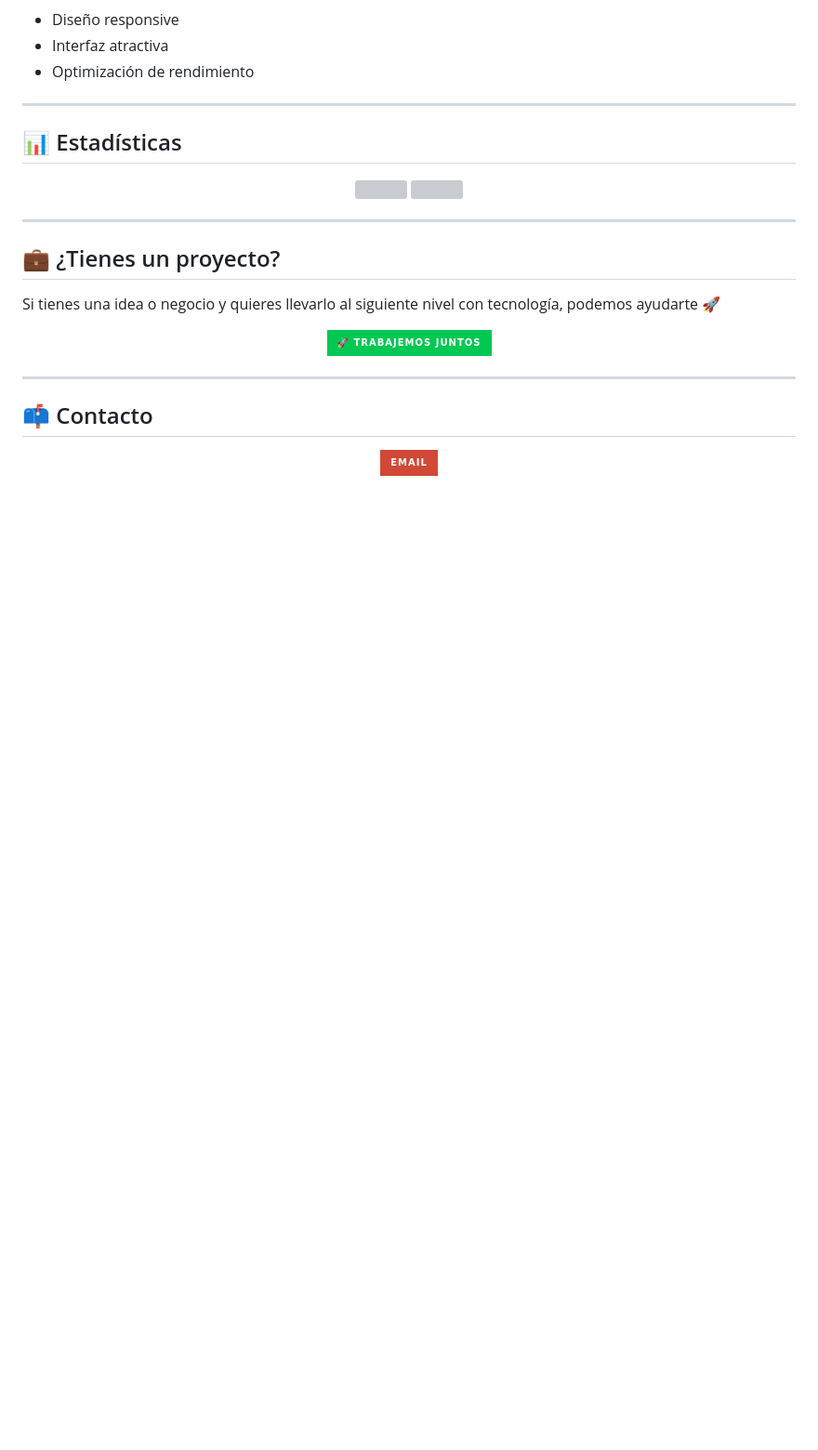
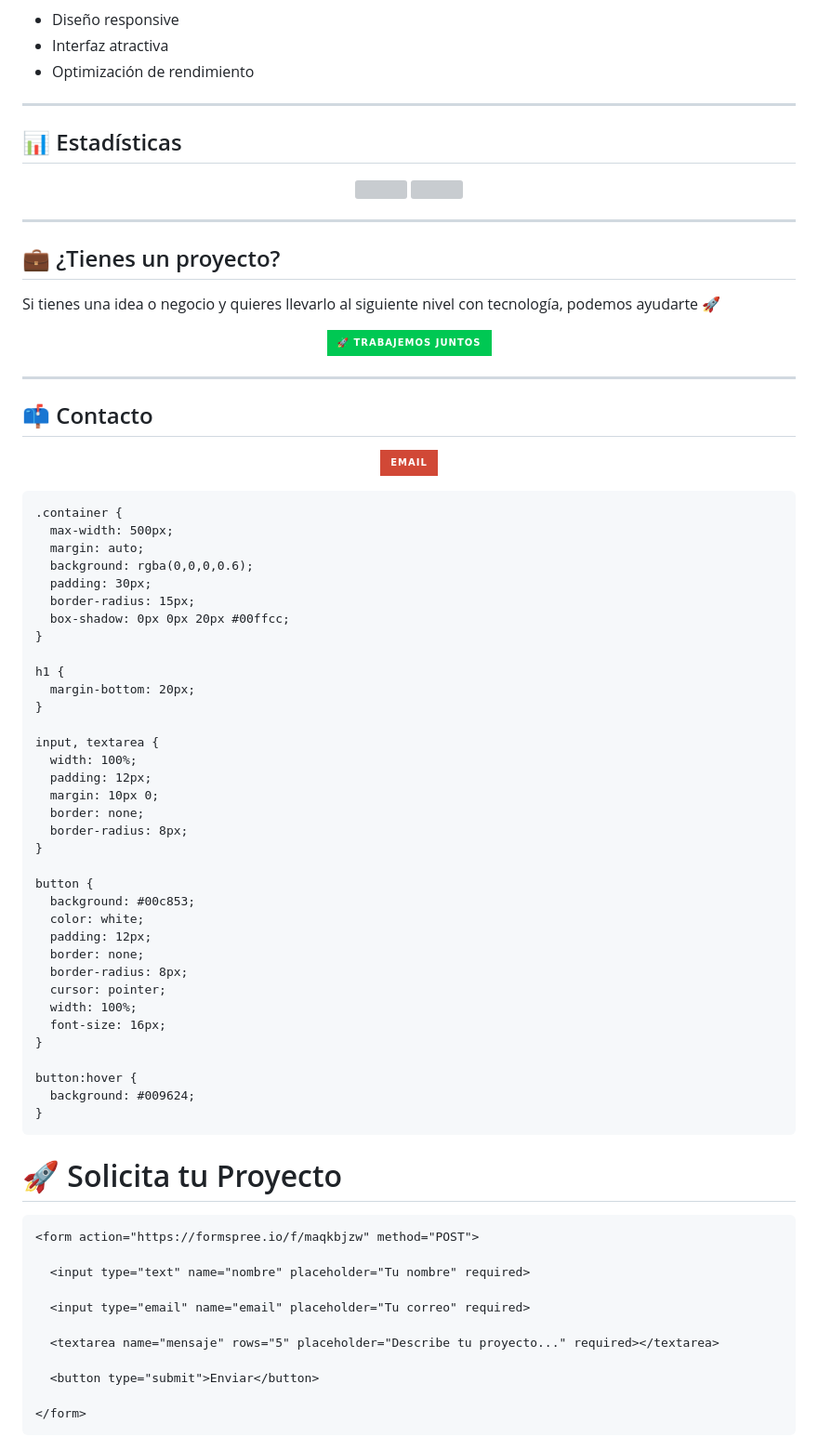
Before and after one commit to MARTINEZJPG/MI-PERFIL, a Markdown page: README.md, the part around one of its changes. Shown at 93% size. Rendered like a GitHub page; badges without logos; blank space fills up the shorter version; grey boxes are pictures that could not be loaded.

Commit message:
Include client request form in README
Added an HTML client request form to the README.

```diff
--- a/README.md
+++ b/README.md
@@ -132,3 +132,73 @@ Si tienes una idea o negocio y quieres llevarlo al siguiente nivel con tecnolog
     <img src="https://img.shields.io/badge/Email-D14836?style=for-the-badge&logo=gmail&logoColor=white"/>
   </a>
 </p>
+
+<!DOCTYPE html>
+<html lang="es">
+<head>
+  <meta charset="UTF-8">
+  <title>Formulario de Clientes - Jedly</title>
+  <style>
+    body {
+      background: linear-gradient(135deg, #0f2027, #203a43, #2c5364);
+      font-family: Arial, sans-serif;
+      color: white;
+      text-align: center;
+      padding: 50px;
+    }
+
+    .container {
+      max-width: 500px;
+      margin: auto;
+      background: rgba(0,0,0,0.6);
+      padding: 30px;
+      border-radius: 15px;
+      box-shadow: 0px 0px 20px #00ffcc;
+    }
+
+    h1 {
+      margin-bottom: 20px;
+    }
+
+    input, textarea {
+      width: 100%;
+      padding: 12px;
+      margin: 10px 0;
+      border: none;
+      border-radius: 8px;
+    }
+
+    button {
+      background: #00c853;
+      color: white;
+      padding: 12px;
+      border: none;
+      border-radius: 8px;
+      cursor: pointer;
+      width: 100%;
+      font-size: 16px;
+    }
+
+    button:hover {
+      background: #009624;
+    }
+  </style>
+</head>
+<body>
+
+  <div class="container">
+    <h1>🚀 Solicita tu Proyecto</h1>
+
+    <form action="https://formspree.io/f/maqkbjzw" method="POST">
+
+      <input type="text" name="nombre" placeholder="Tu nombre" required>
+
+      <input type="email" name="email" placeholder="Tu correo" required>
+
+      <textarea name="mensaje" rows="5" placeholder="Describe tu proyecto..." required></textarea>
+
+      <button type="submit">Enviar</button>
+
+    </form>
+  </div>
+
```
Also changed, not shown: other parts of README.md (+2 -0 lines).
